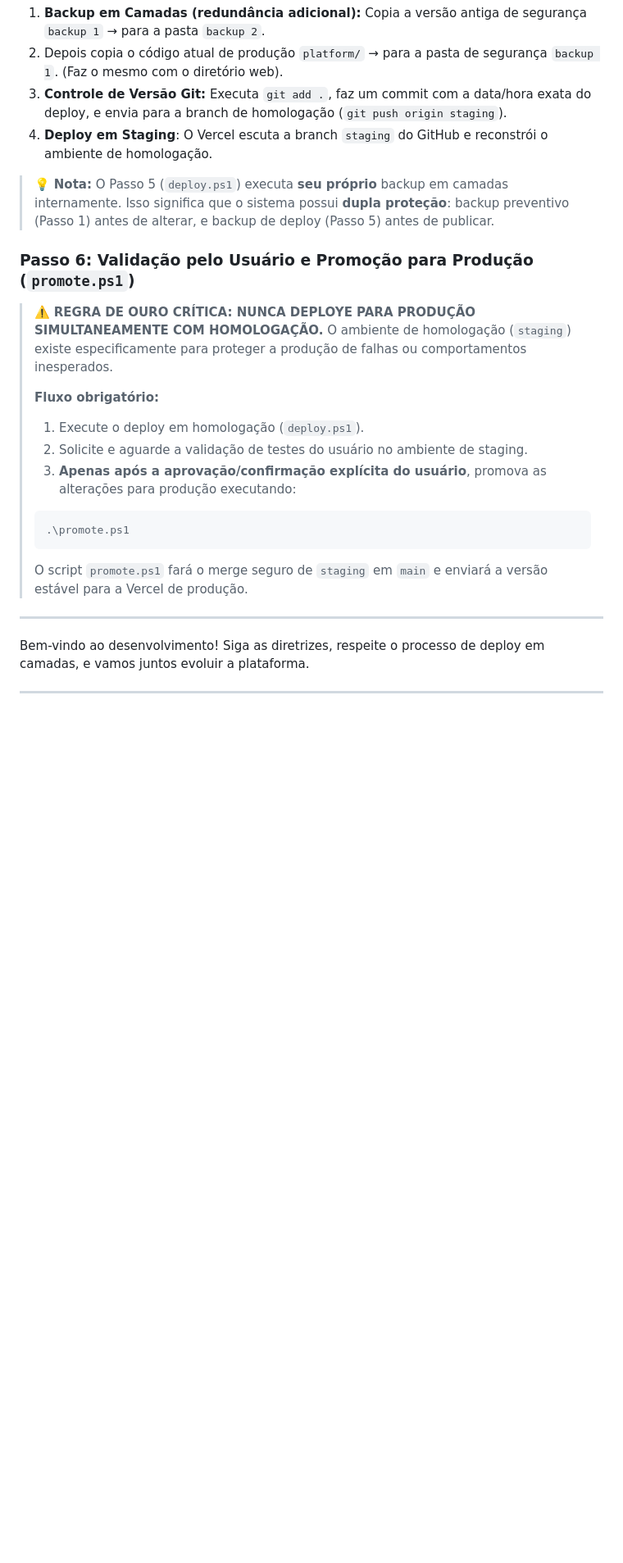
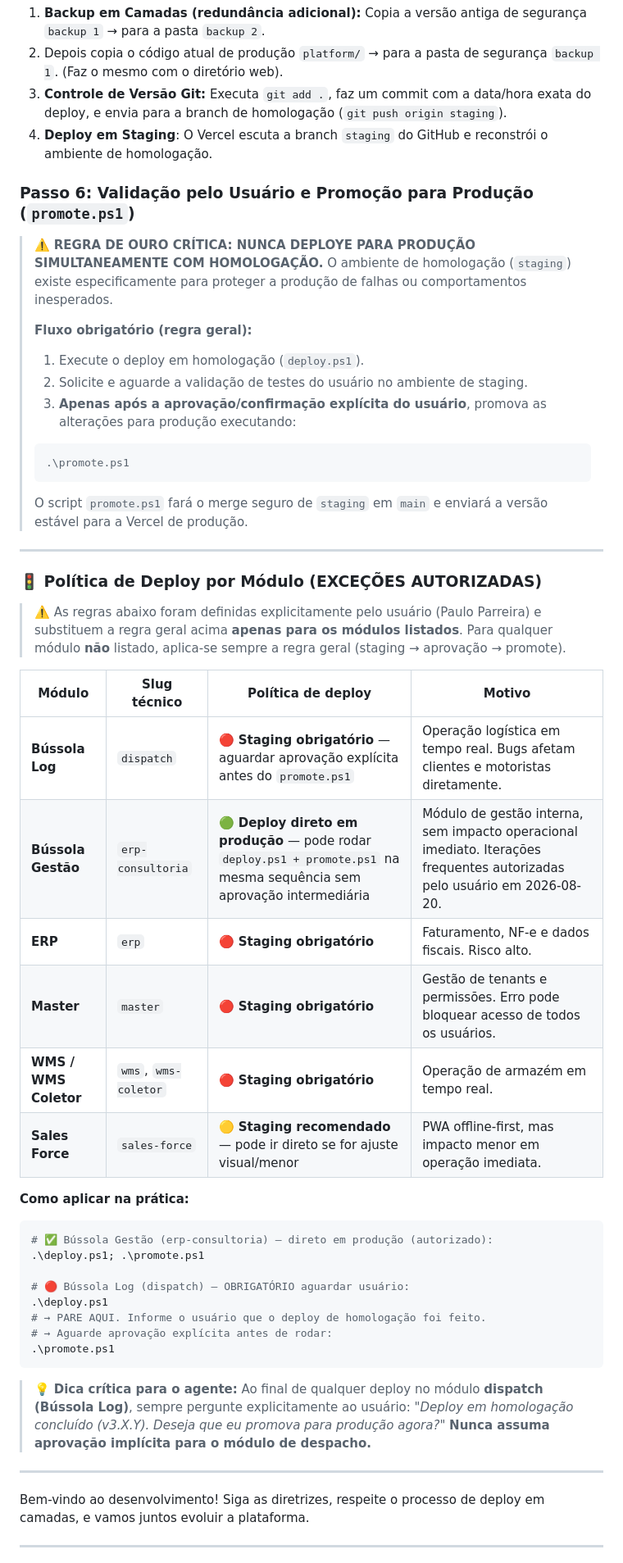
Before and after one commit to parreirapaulohenrique-hash/parreirasistemas, a Markdown page: platform/NOVO_AGENTE.md, the part around one of its changes. Shown at 82% size. Drawn GitHub-style; blank space fills up the shorter version.

Commit message:
docs: Politica de deploy por modulo — Bussola Gestao direto em prod, Bussola Log/dispatch exige staging obrigatorio com aprovacao explicita

````diff
--- a/platform/NOVO_AGENTE.md
+++ b/platform/NOVO_AGENTE.md
@@ -326,13 +326,11 @@ Abra o terminal do PowerShell na raiz do projeto (`C:\Users\Paulo H Parreira\.ge
 3.  **Controle de Versão Git:** Executa `git add .`, faz um commit com a data/hora exata do deploy, e envia para a branch de homologação (`git push origin staging`).
 4.  **Deploy em Staging**: O Vercel escuta a branch `staging` do GitHub e reconstrói o ambiente de homologação.
 
-> 💡 **Nota:** O Passo 5 (`deploy.ps1`) executa **seu próprio** backup em camadas internamente. Isso significa que o sistema possui **dupla proteção**: backup preventivo (Passo 1) antes de alterar, e backup de deploy (Passo 5) antes de publicar.
-
 ### Passo 6: Validação pelo Usuário e Promoção para Produção (`promote.ps1`)
 > ⚠️ **REGRA DE OURO CRÍTICA: NUNCA DEPLOYE PARA PRODUÇÃO SIMULTANEAMENTE COM HOMOLOGAÇÃO.**
 > O ambiente de homologação (`staging`) existe especificamente para proteger a produção de falhas ou comportamentos inesperados.
 >
-> **Fluxo obrigatório:**
+> **Fluxo obrigatório (regra geral):**
 > 1. Execute o deploy em homologação (`deploy.ps1`).
 > 2. Solicite e aguarde a validação de testes do usuário no ambiente de staging.
 > 3. **Apenas após a aprovação/confirmação explícita do usuário**, promova as alterações para produção executando:
@@ -343,4 +341,36 @@ Abra o terminal do PowerShell na raiz do projeto (`C:\Users\Paulo H Parreira\.ge
 
 ---
 
+### 🚦 Política de Deploy por Módulo (EXCEÇÕES AUTORIZADAS)
+
+> ⚠️ As regras abaixo foram definidas explicitamente pelo usuário (Paulo Parreira) e substituem a regra geral acima **apenas para os módulos listados**. Para qualquer módulo **não** listado, aplica-se sempre a regra geral (staging → aprovação → promote).
+
+| Módulo | Slug técnico | Política de deploy | Motivo |
+|---|---|---|---|
+| **Bússola Log** | `dispatch` | 🔴 **Staging obrigatório** — aguardar aprovação explícita antes do `promote.ps1` | Operação logística em tempo real. Bugs afetam clientes e motoristas diretamente. |
+| **Bússola Gestão** | `erp-consultoria` | 🟢 **Deploy direto em produção** — pode rodar `deploy.ps1 + promote.ps1` na mesma sequência sem aprovação intermediária | Módulo de gestão interna, sem impacto operacional imediato. Iterações frequentes autorizadas pelo usuário em 2026-08-20. |
+| **ERP** | `erp` | 🔴 **Staging obrigatório** | Faturamento, NF-e e dados fiscais. Risco alto. |
+| **Master** | `master` | 🔴 **Staging obrigatório** | Gestão de tenants e permissões. Erro pode bloquear acesso de todos os usuários. |
+| **WMS / WMS Coletor** | `wms`, `wms-coletor` | 🔴 **Staging obrigatório** | Operação de armazém em tempo real. |
+| **Sales Force** | `sales-force` | 🟡 **Staging recomendado** — pode ir direto se for ajuste visual/menor | PWA offline-first, mas impacto menor em operação imediata. |
+
+**Como aplicar na prática:**
+
+```powershell
+# ✅ Bússola Gestão (erp-consultoria) — direto em produção (autorizado):
+.\deploy.ps1; .\promote.ps1
+
+# 🔴 Bússola Log (dispatch) — OBRIGATÓRIO aguardar usuário:
+.\deploy.ps1
+# → PARE AQUI. Informe o usuário que o deploy de homologação foi feito.
+# → Aguarde aprovação explícita antes de rodar:
+.\promote.ps1
+```
+
+> 💡 **Dica crítica para o agente:** Ao final de qualquer deploy no módulo **dispatch (Bússola Log)**, sempre pergunte explicitamente ao usuário:
+> *"Deploy em homologação concluído (v3.X.Y). Deseja que eu promova para produção agora?"*
+> **Nunca assuma aprovação implícita para o módulo de despacho.**
+
+---
+
 Bem-vindo ao desenvolvimento! Siga as diretrizes, respeite o processo de deploy em camadas, e vamos juntos evoluir a plataforma.
````
Also changed, not shown: other parts of platform/NOVO_AGENTE.md (+1 -0 lines).
